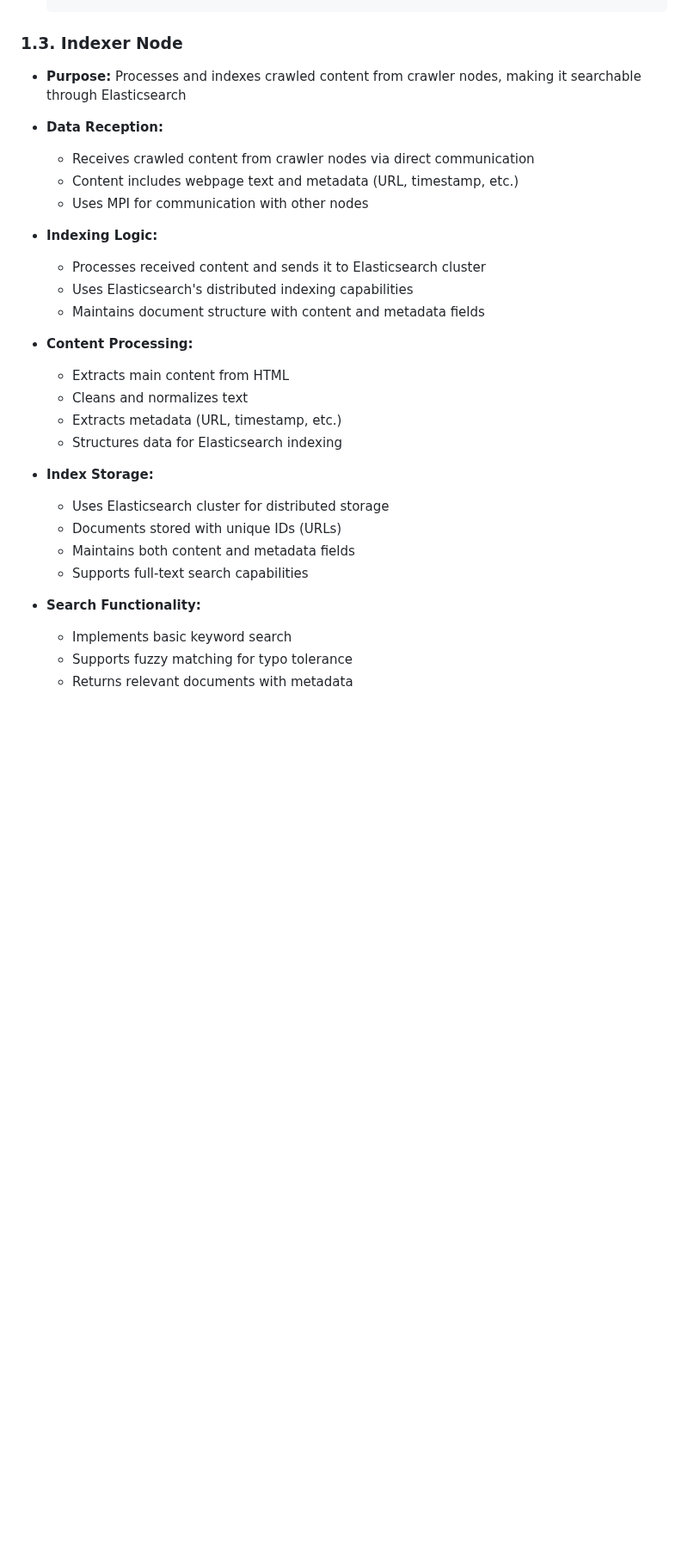
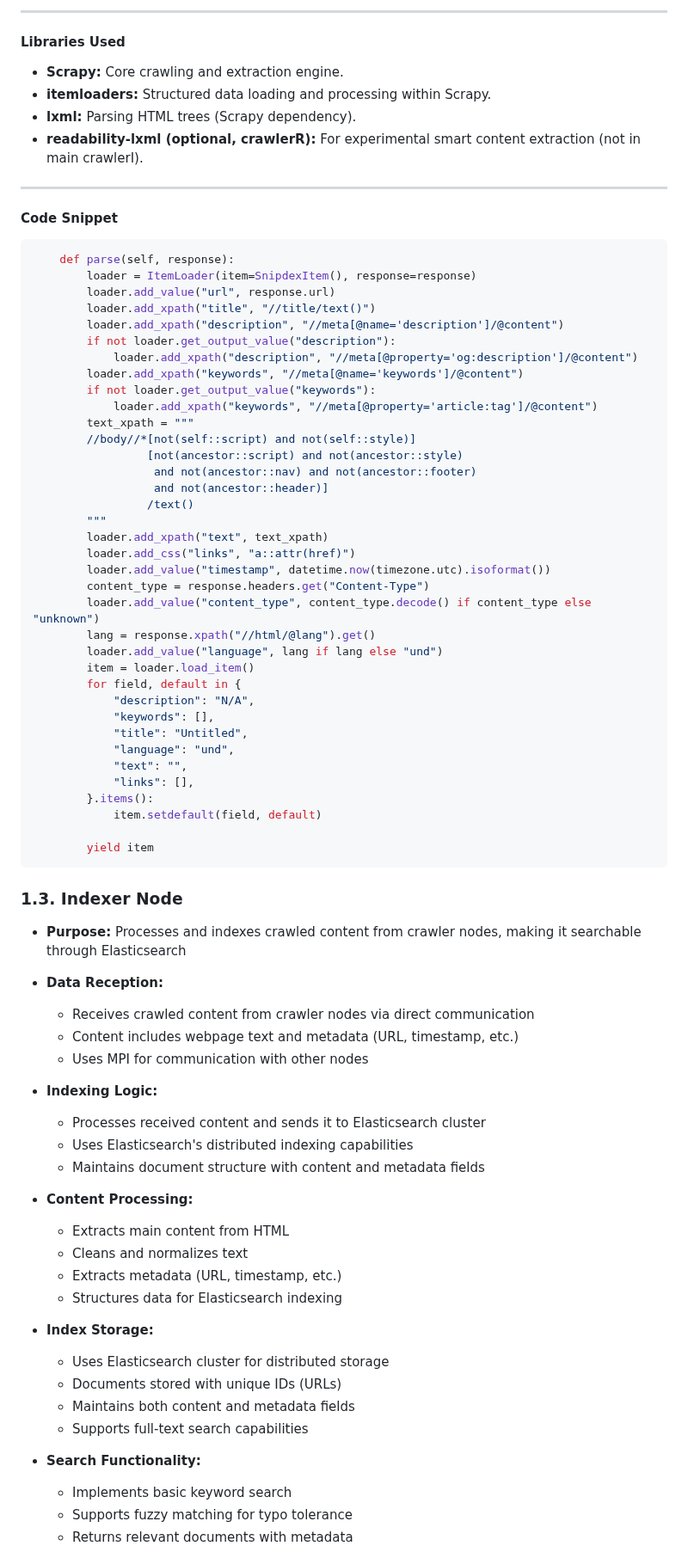
Before and after one commit to Belal0066/distributed-crawler-indexer, a Markdown page: docs/phase_2.md, the part around one of its changes. Shown at 86% size. Rendered like a GitHub page; blank space fills up the shorter version.

````diff
--- a/docs/phase_2.md
+++ b/docs/phase_2.md
@@ -205,31 +240,87 @@
+---
+
+#### **Libraries Used**
+
+- **Scrapy:** Core crawling and extraction engine.
+- **itemloaders:** Structured data loading and processing within Scrapy.
+- **lxml:** Parsing HTML trees (Scrapy dependency).
+- **readability-lxml (optional, crawlerR):** For experimental smart content extraction (not in main crawlerI).
+
+---
+
+#### **Code Snippet**
+
+```python
+    def parse(self, response):
+        loader = ItemLoader(item=SnipdexItem(), response=response)
+        loader.add_value("url", response.url)
+        loader.add_xpath("title", "//title/text()")
+        loader.add_xpath("description", "//meta[@name='description']/@content")
+        if not loader.get_output_value("description"):
+            loader.add_xpath("description", "//meta[@property='og:description']/@content")
+        loader.add_xpath("keywords", "//meta[@name='keywords']/@content")
+        if not loader.get_output_value("keywords"):
+            loader.add_xpath("keywords", "//meta[@property='article:tag']/@content")
+        text_xpath = """
+        //body//*[not(self::script) and not(self::style)]
+                 [not(ancestor::script) and not(ancestor::style)
+                  and not(ancestor::nav) and not(ancestor::footer)
+                  and not(ancestor::header)]
+                 /text()
+        """
+        loader.add_xpath("text", text_xpath)
+        loader.add_css("links", "a::attr(href)")
+        loader.add_value("timestamp", datetime.now(timezone.utc).isoformat())
+        content_type = response.headers.get("Content-Type")
+        loader.add_value("content_type", content_type.decode() if content_type else "unknown")
+        lang = response.xpath("//html/@lang").get()
+        loader.add_value("language", lang if lang else "und")
+        item = loader.load_item()
+        for field, default in {
+            "description": "N/A",
+            "keywords": [],
+            "title": "Untitled",
+            "language": "und",
+            "text": "",
+            "links": [],
+        }.items():
+            item.setdefault(field, default)
+
+        yield item
+```
 
 ### 1.3. Indexer Node
 
 * **Purpose:** Processes and indexes crawled content from crawler nodes, making it searchable through Elasticsearch
 
 * **Data Reception:**
+
   - Receives crawled content from crawler nodes via direct communication
   - Content includes webpage text and metadata (URL, timestamp, etc.)
   - Uses MPI for communication with other nodes
 
 * **Indexing Logic:**
+
   - Processes received content and sends it to Elasticsearch cluster
   - Uses Elasticsearch's distributed indexing capabilities
   - Maintains document structure with content and metadata fields
 
 * **Content Processing:**
+
   - Extracts main content from HTML
   - Cleans and normalizes text
   - Extracts metadata (URL, timestamp, etc.)
   - Structures data for Elasticsearch indexing
 
 * **Index Storage:**
+
   - Uses Elasticsearch cluster for distributed storage
   - Documents stored with unique IDs (URLs)
   - Maintains both content and metadata fields
   - Supports full-text search capabilities
 
 * **Search Functionality:**
+
   - Implements basic keyword search
   - Supports fuzzy matching for typo tolerance
   - Returns relevant documents with metadata
````
Also changed, not shown: other parts of docs/phase_2.md (+122 -45 lines).
